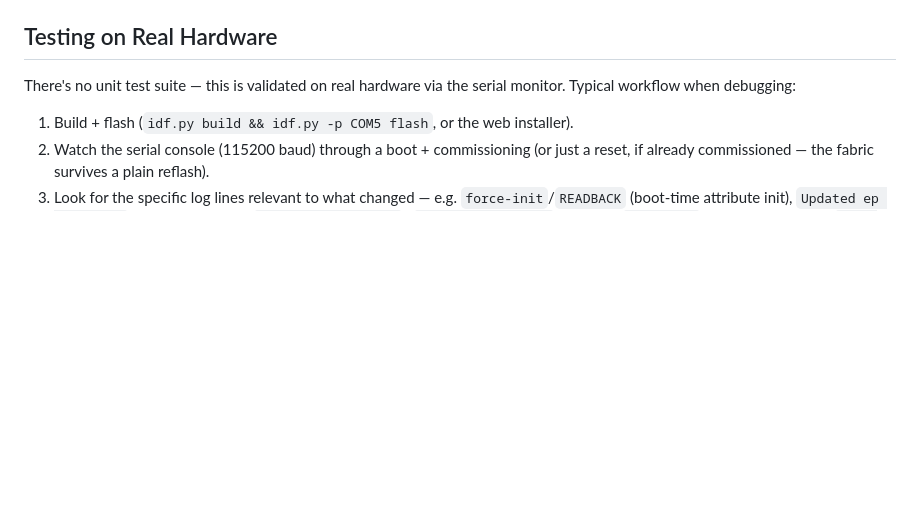
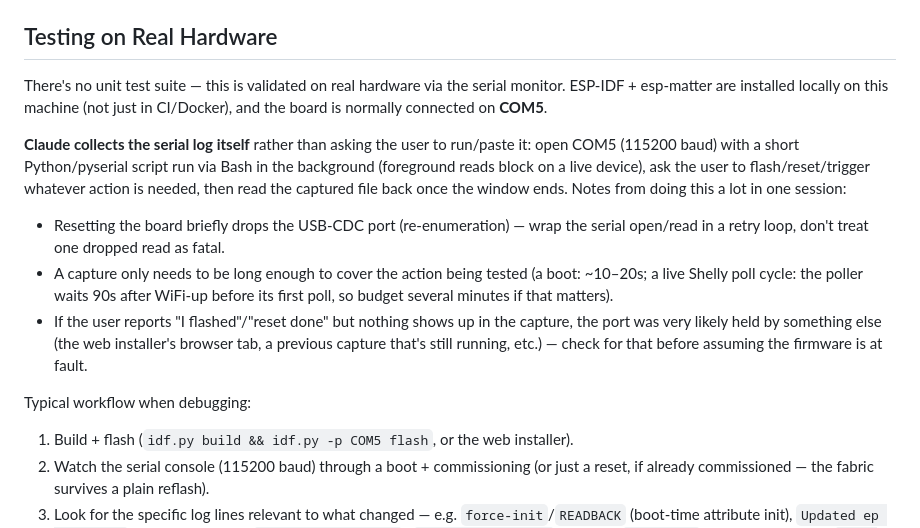
Before and after one commit to benni1984/esp32c3-ble-matter-bridge, a Markdown page: CLAUDE.md, the part around the change. GitHub-like rendering; blank space fills up the shorter version.

Commit message:
docs: note local ESP-IDF setup and Claude-collected serial logs
ESP-IDF/esp-matter are installed locally (not just CI/Docker), board
is normally on COM5, and the established workflow this session was
Claude reading the serial log itself via a background Python/pyserial
script rather than the user pasting output — plus the practical
gotchas that came up doing that a lot (USB re-enumeration on reset,
sizing the capture window, port contention from other tools).

Co-Authored-By: Claude Sonnet 5 <noreply@anthropic.com>

```diff
--- a/CLAUDE.md
+++ b/CLAUDE.md
@@ -103,7 +103,27 @@ section for the template-sensor workaround.
 ## Testing on Real Hardware
 
 There's no unit test suite — this is validated on real hardware via the
-serial monitor. Typical workflow when debugging:
+serial monitor. ESP-IDF + esp-matter are installed locally on this machine
+(not just in CI/Docker), and the board is normally connected on **COM5**.
+
+**Claude collects the serial log itself** rather than asking the user to
+run/paste it: open COM5 (115200 baud) with a short Python/pyserial script
+run via Bash in the background (foreground reads block on a live device),
+ask the user to flash/reset/trigger whatever action is needed, then read the
+captured file back once the window ends. Notes from doing this a lot in one
+session:
+- Resetting the board briefly drops the USB-CDC port (re-enumeration) —
+  wrap the serial open/read in a retry loop, don't treat one dropped read as
+  fatal.
+- A capture only needs to be long enough to cover the action being tested
+  (a boot: ~10–20s; a live Shelly poll cycle: the poller waits 90s after
+  WiFi-up before its first poll, so budget several minutes if that matters).
+- If the user reports "I flashed"/"reset done" but nothing shows up in the
+  capture, the port was very likely held by something else (the web
+  installer's browser tab, a previous capture that's still running, etc.) —
+  check for that before assuming the firmware is at fault.
+
+Typical workflow when debugging:
 1. Build + flash (`idf.py build && idf.py -p COM5 flash`, or the web
    installer).
 2. Watch the serial console (115200 baud) through a boot + commissioning (or
```
